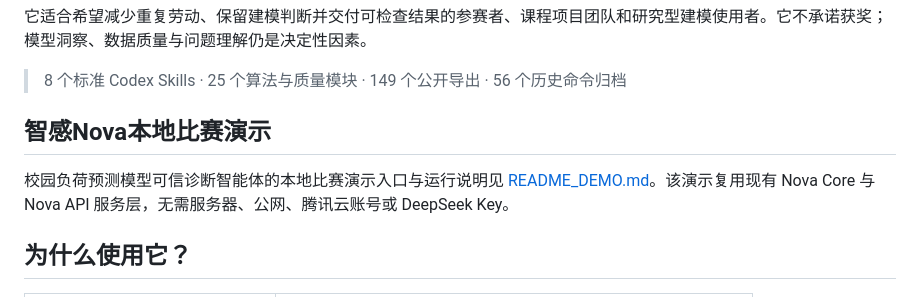
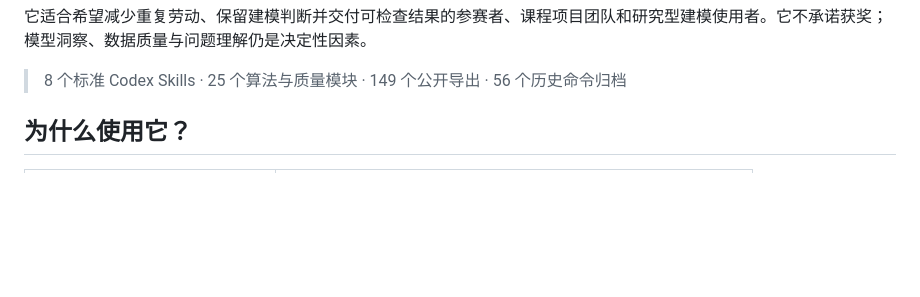
Before and after one commit to chengziyue1222/math-model-agent, a Markdown page: README.md, the part around the change. Rendered like a GitHub page; blank space fills up the shorter version.

```diff
--- a/README.md
+++ b/README.md
@@ -16,9 +16,6 @@
 
 > 8 个标准 Codex Skills · 25 个算法与质量模块 · 149 个公开导出 · 56 个历史命令归档
 
-## 智感Nova本地比赛演示
-
-校园负荷预测模型可信诊断智能体的本地比赛演示入口与运行说明见 [README_DEMO.md](README_DEMO.md)。该演示复用现有 Nova Core 与 Nova API 服务层，无需服务器、公网、腾讯云账号或 DeepSeek Key。
 
 ## 为什么使用它？
 
```
